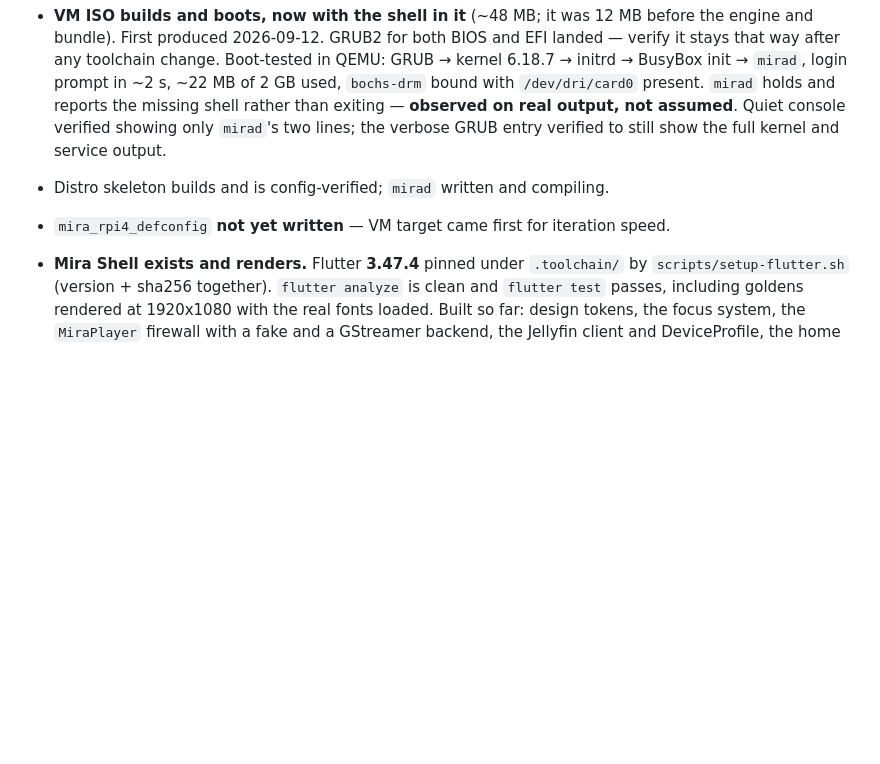
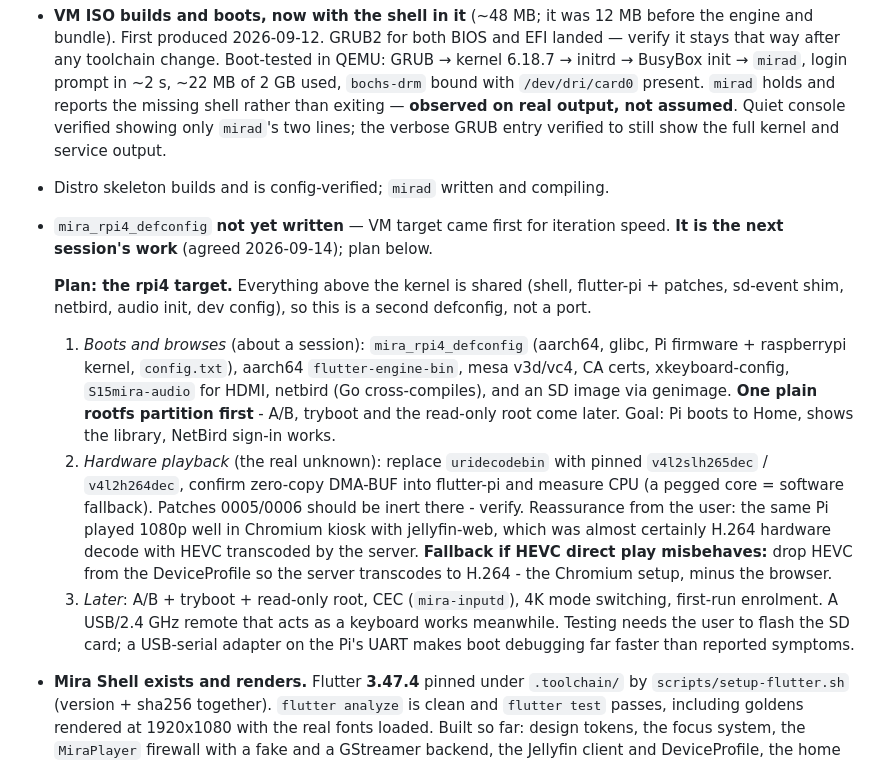
Before and after one commit to KazanDzibre/MiraOS, a Markdown page: CLAUDE.md, the part around the change. Drawn GitHub-style; blank space fills up the shorter version.

Commit message:
CLAUDE.md: plan for the rpi4 target, next session
Co-Authored-By: Claude Opus 5 <noreply@anthropic.com>
Claude-Session: https://claude.ai/code/session_01Fi6UMWBgpfEJZFrCr51Ka2

```diff
--- a/CLAUDE.md
+++ b/CLAUDE.md
@@ -509,7 +509,32 @@ room. Deliberate, keep them:
   entry verified to still show the full kernel and service output.
 - Distro skeleton builds and is config-verified; `mirad` written and compiling.
 - `mira_rpi4_defconfig` **not yet written** — VM target came first for iteration
-  speed.
+  speed. **It is the next session's work** (agreed 2026-09-14); plan below.
+
+  **Plan: the rpi4 target.** Everything above the kernel is shared (shell,
+  flutter-pi + patches, sd-event shim, netbird, audio init, dev config), so
+  this is a second defconfig, not a port.
+  1. *Boots and browses* (about a session): `mira_rpi4_defconfig` (aarch64,
+     glibc, Pi firmware + raspberrypi kernel, `config.txt`), aarch64
+     `flutter-engine-bin`, mesa v3d/vc4, CA certs, xkeyboard-config,
+     `S15mira-audio` for HDMI, netbird (Go cross-compiles), and an SD image
+     via genimage. **One plain rootfs partition first** - A/B, tryboot and the
+     read-only root come later. Goal: Pi boots to Home, shows the library,
+     NetBird sign-in works.
+  2. *Hardware playback* (the real unknown): replace `uridecodebin` with
+     pinned `v4l2slh265dec` / `v4l2h264dec`, confirm zero-copy DMA-BUF into
+     flutter-pi and measure CPU (a pegged core = software fallback). Patches
+     0005/0006 should be inert there - verify. Reassurance from the user: the
+     same Pi played 1080p well in Chromium kiosk with jellyfin-web, which was
+     almost certainly H.264 hardware decode with HEVC transcoded by the
+     server. **Fallback if HEVC direct play misbehaves:** drop HEVC from the
+     DeviceProfile so the server transcodes to H.264 - the Chromium setup,
+     minus the browser.
+  3. *Later*: A/B + tryboot + read-only root, CEC (`mira-inputd`), 4K mode
+     switching, first-run enrolment. A USB/2.4 GHz remote that acts as a
+     keyboard works meanwhile.
+  Testing needs the user to flash the SD card; a USB-serial adapter on the
+  Pi's UART makes boot debugging far faster than reported symptoms.
 - **Mira Shell exists and renders.** Flutter **3.47.4** pinned under
   `.toolchain/` by `scripts/setup-flutter.sh` (version + sha256 together).
   `flutter analyze` is clean and `flutter test` passes, including goldens
```
